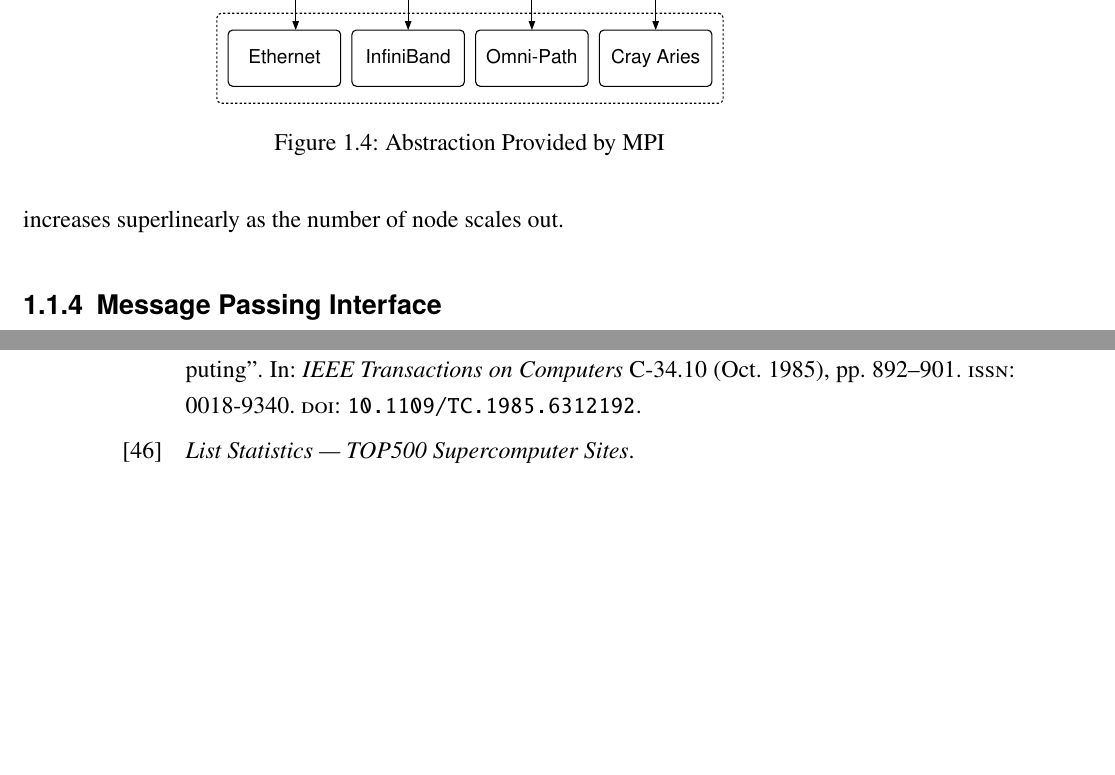
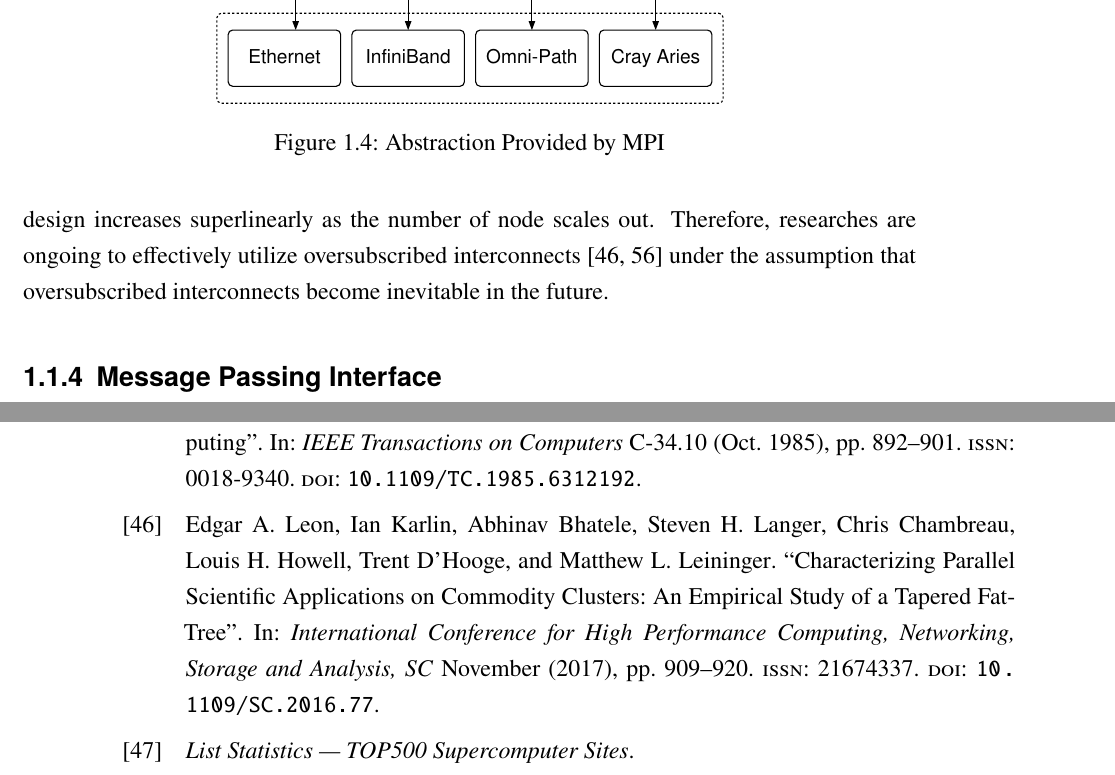
Before and after one commit to keichi/dissertation, a LaTeX thesis (src/main.tex, which reads src/chapter1.tex): two parts of pages 14 and 89 of 92, joined at a grey line, cut so that both start at the same text, the shorter picture padded with empty space. Compiled offline with pdfLaTeX.

Commit message:
[1章] tapered networkに関する一文を追加

```diff
--- a/src/chapter1.tex
+++ b/src/chapter1.tex
@@ -166,7 +166,9 @@
 aware of the current contention state of the interconnect. However, there is a
 common problem with full-bisection design: the financial cost to implement
 such a design increases superlinearly as the number of node scales out.
-% OversubscriptionとTapered fat-treeについて触れる
+Therefore, researches are ongoing to effectively utilize oversubscribed
+interconnects~\autocite{Leon2017,Michelogiannakis2017} under the assumption
+that oversubscribed interconnects become inevitable in the future.
 
 \subsection{Message Passing Interface}\label{sec:i-mpi}
 
```
Also changed, not shown: references.bib (+2 -2 lines).
